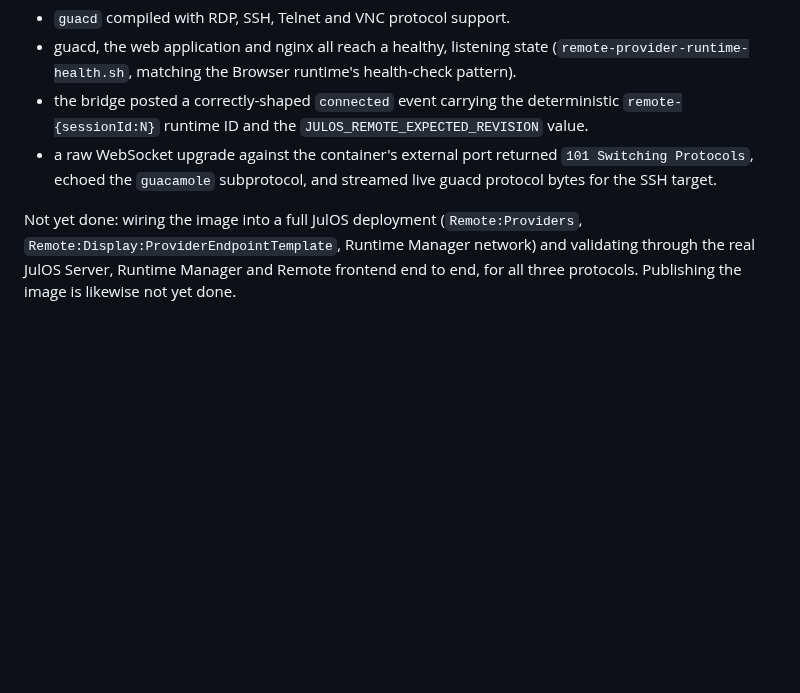
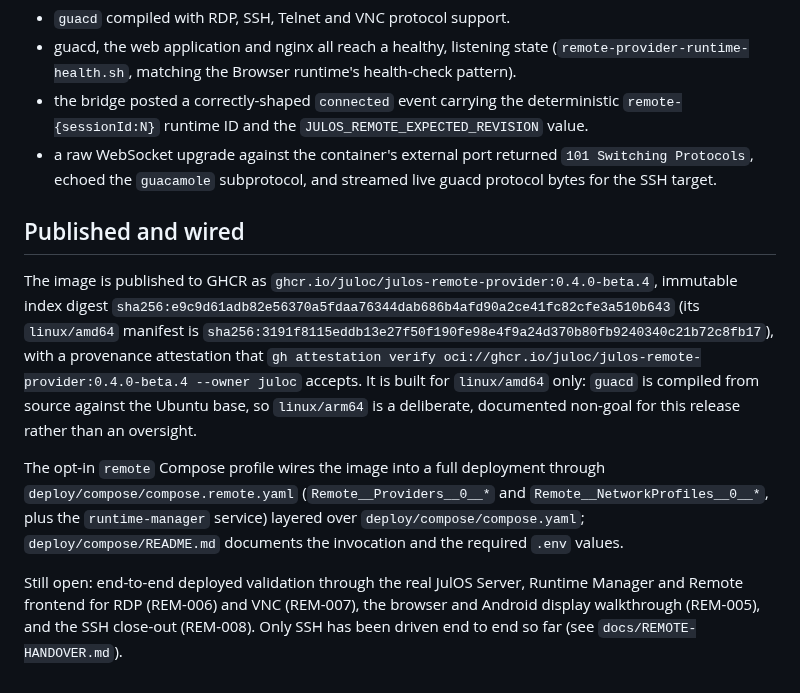
Before and after one commit to Juloc/julos, a Markdown page: docs/REMOTE-PROVIDER-RUNTIME.md, the part around the change. Rendered like a GitHub page; blank space fills up the shorter version.

Commit message:
docs(remote): record published attested provider image and compose wiring
The Remote provider runtime image is published to GHCR
(ghcr.io/juloc/julos-remote-provider@sha256:e9c9d61adb82e56370a5fdaa76344dab686b4afd90a2ce41fc82cfe3a510b643,
linux/amd64) with a provenance attestation that verifies, and the opt-in
`remote` Compose profile in deploy/compose/compose.remote.yaml wires it into a
deployment. Replace the stale "not yet published" / "wiring remains open" notes
in REMOTE-PROVIDER-RUNTIME.md and BACKLOG.md. Pinning the digest as the
committed compose default and end-to-end deployed RDP/VNC/browser validation
remain open (REM-PUB-B, REM-005/006/007).

```diff
--- a/docs/REMOTE-PROVIDER-RUNTIME.md
+++ b/docs/REMOTE-PROVIDER-RUNTIME.md
@@ -44,4 +44,10 @@ Built and run directly (outside Runtime Manager) against a real `linuxserver/ope
 - the bridge posted a correctly-shaped `connected` event carrying the deterministic `remote-{sessionId:N}` runtime ID and the `JULOS_REMOTE_EXPECTED_REVISION` value.
 - a raw WebSocket upgrade against the container's external port returned `101 Switching Protocols`, echoed the `guacamole` subprotocol, and streamed live guacd protocol bytes for the SSH target.
 
-Not yet done: wiring the image into a full JulOS deployment (`Remote:Providers`, `Remote:Display:ProviderEndpointTemplate`, Runtime Manager network) and validating through the real JulOS Server, Runtime Manager and Remote frontend end to end, for all three protocols. Publishing the image is likewise not yet done.
+## Published and wired
+
+The image is published to GHCR as `ghcr.io/juloc/julos-remote-provider:0.4.0-beta.4`, immutable index digest `sha256:e9c9d61adb82e56370a5fdaa76344dab686b4afd90a2ce41fc82cfe3a510b643` (its `linux/amd64` manifest is `sha256:3191f8115eddb13e27f50f190fe98e4f9a24d370b80fb9240340c21b72c8fb17`), with a provenance attestation that `gh attestation verify oci://ghcr.io/juloc/julos-remote-provider:0.4.0-beta.4 --owner juloc` accepts. It is built for `linux/amd64` only: `guacd` is compiled from source against the Ubuntu base, so `linux/arm64` is a deliberate, documented non-goal for this release rather than an oversight.
+
+The opt-in `remote` Compose profile wires the image into a full deployment through `deploy/compose/compose.remote.yaml` (`Remote__Providers__0__*` and `Remote__NetworkProfiles__0__*`, plus the `runtime-manager` service) layered over `deploy/compose/compose.yaml`; `deploy/compose/README.md` documents the invocation and the required `.env` values.
+
+Still open: end-to-end deployed validation through the real JulOS Server, Runtime Manager and Remote frontend for RDP (REM-006) and VNC (REM-007), the browser and Android display walkthrough (REM-005), and the SSH close-out (REM-008). Only SSH has been driven end to end so far (see `docs/REMOTE-HANDOVER.md`).
```
Also changed, not shown: docs/BACKLOG.md (+1 -1 lines).
